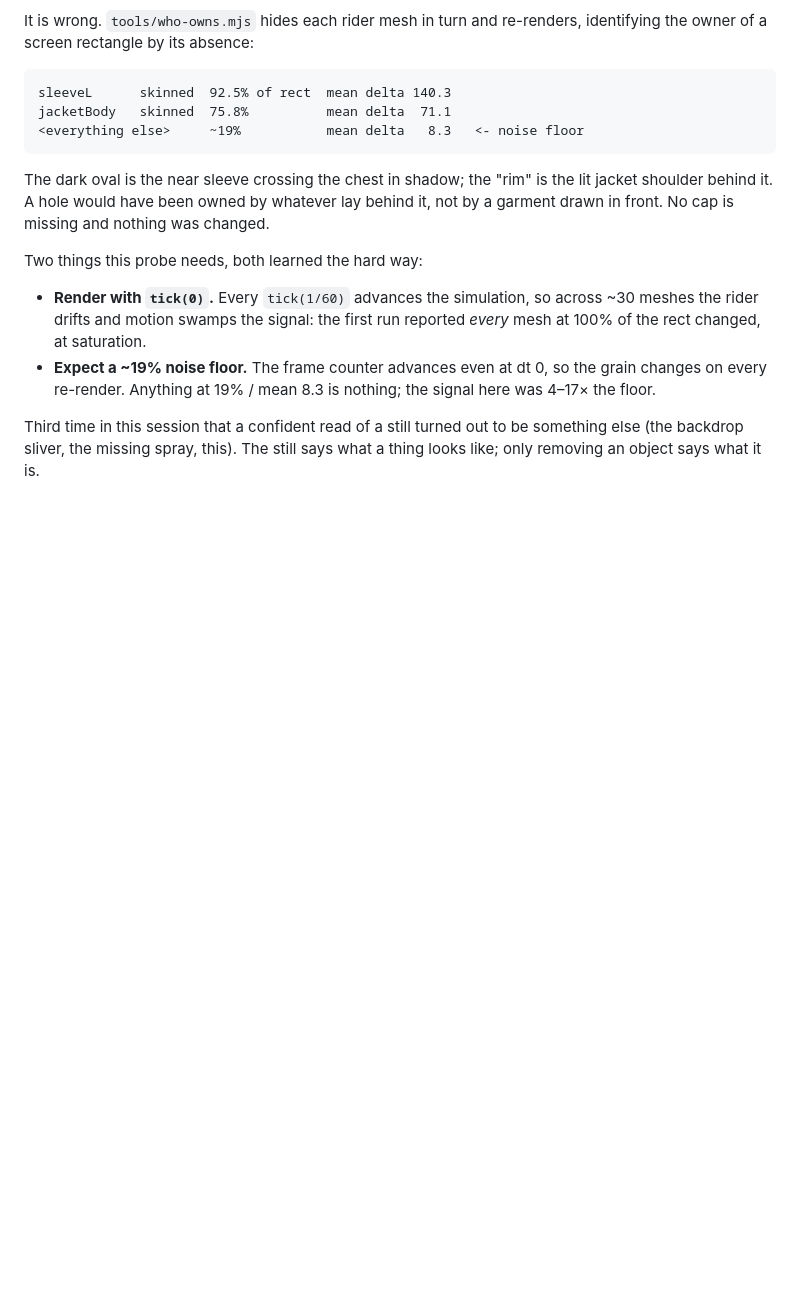
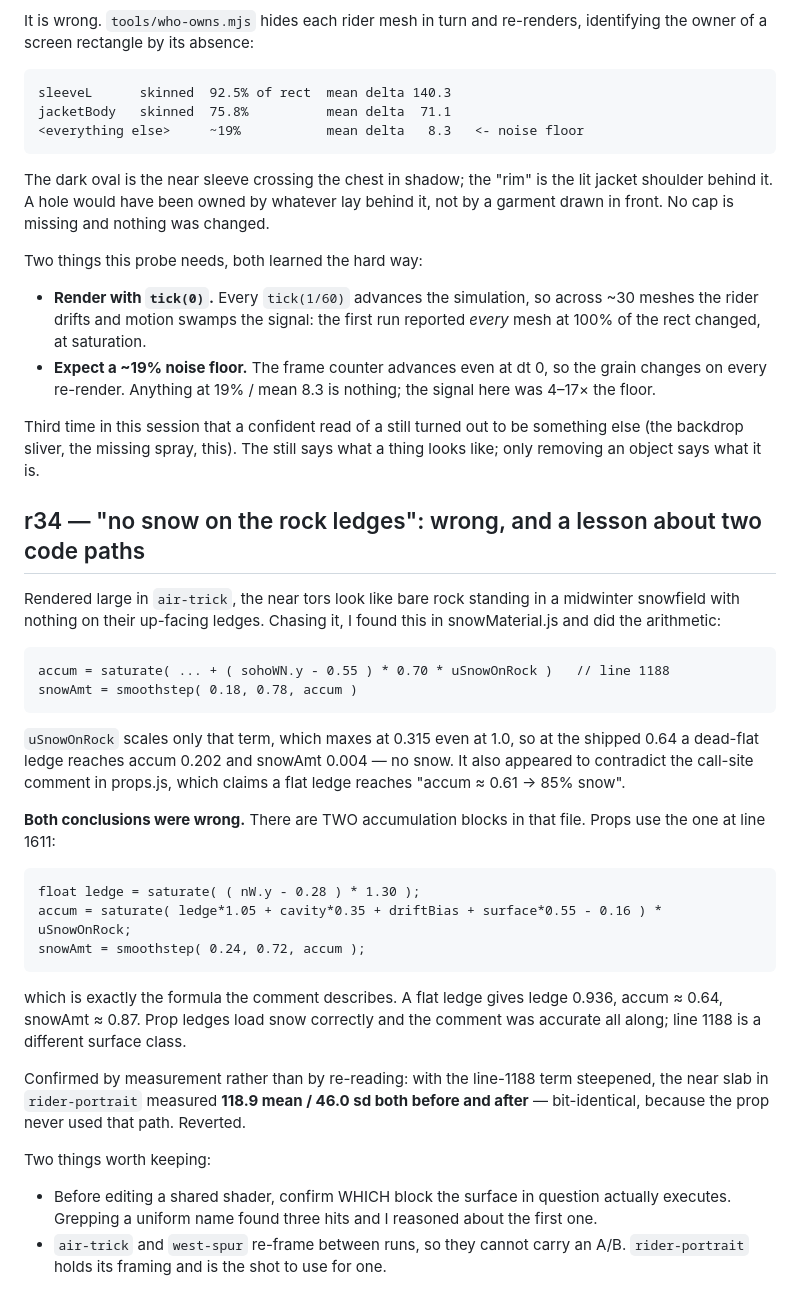
Before and after one commit to JPSSW2026/SOHOSHRED, a Markdown page: docs/CRITIQUE_R14.md, the part around the change. Rendered like a GitHub page; blank space fills up the shorter version.

Commit message:
Record a rejected change: props ledge snow was never broken
Rendered large, the near tors read as bare rock in a midwinter snowfield with
nothing on their up-facing ledges, and the arithmetic on the accumulation term
in snowMaterial.js appeared to confirm it -- uSnowOnRock scales a term that
maxes at 0.315, so at the shipped 0.64 a flat ledge reaches accum 0.202 and
snowAmt 0.004. It also looked like it contradicted the call-site comment in
props.js, which claims a flat ledge reaches accum 0.61 and 85% snow.

Both readings were wrong. There are two accumulation blocks in that file and
props execute the one at line 1611, not the one at 1188:

  ledge = saturate( ( nW.y - 0.28 ) * 1.30 );
  accum = saturate( ledge*1.05 + cavity*0.35 + driftBias + surface*0.55 - 0.16 ) * uSnowOnRock;

which is precisely what the comment describes. A flat ledge gives ledge 0.936,
accum 0.64, snowAmt 0.87. The comment was accurate; line 1188 is a different
surface class.

Measured rather than re-read: with 1188 steepened, the near slab in
rider-portrait came out 118.9 mean / 46.0 sd both before and after --
identical, because the prop never used that path. The edit is reverted; only
the write-up is kept.

Also recorded: air-trick and west-spur re-frame between runs so they cannot
carry an A/B; rider-portrait holds its framing and is the shot to use.

Co-Authored-By: Claude Opus 5 <noreply@anthropic.com>
Claude-Session: https://claude.ai/code/session_01LsvvnbKtL8nwzgyimK7YvN

````diff
--- a/docs/CRITIQUE_R14.md
+++ b/docs/CRITIQUE_R14.md
@@ -542,3 +542,45 @@ Two things this probe needs, both learned the hard way:
 Third time in this session that a confident read of a still turned out to be
 something else (the backdrop sliver, the missing spray, this). The still says
 what a thing looks like; only removing an object says what it is.
+
+## r34 — "no snow on the rock ledges": wrong, and a lesson about two code paths
+
+Rendered large in `air-trick`, the near tors look like bare rock standing in a
+midwinter snowfield with nothing on their up-facing ledges. Chasing it, I found
+this in snowMaterial.js and did the arithmetic:
+
+```
+accum = saturate( ... + ( sohoWN.y - 0.55 ) * 0.70 * uSnowOnRock )   // line 1188
+snowAmt = smoothstep( 0.18, 0.78, accum )
+```
+
+`uSnowOnRock` scales only that term, which maxes at 0.315 even at 1.0, so at
+the shipped 0.64 a dead-flat ledge reaches accum 0.202 and snowAmt 0.004 — no
+snow. It also appeared to contradict the call-site comment in props.js, which
+claims a flat ledge reaches "accum ≈ 0.61 → 85% snow".
+
+**Both conclusions were wrong.** There are TWO accumulation blocks in that
+file. Props use the one at line 1611:
+
+```
+float ledge = saturate( ( nW.y - 0.28 ) * 1.30 );
+accum = saturate( ledge*1.05 + cavity*0.35 + driftBias + surface*0.55 - 0.16 ) * uSnowOnRock;
+snowAmt = smoothstep( 0.24, 0.72, accum );
+```
+
+which is exactly the formula the comment describes. A flat ledge gives
+ledge 0.936, accum ≈ 0.64, snowAmt ≈ 0.87. Prop ledges load snow correctly and
+the comment was accurate all along; line 1188 is a different surface class.
+
+Confirmed by measurement rather than by re-reading: with the line-1188 term
+steepened, the near slab in `rider-portrait` measured **118.9 mean / 46.0 sd
+both before and after** — bit-identical, because the prop never used that path.
+Reverted.
+
+Two things worth keeping:
+
+- Before editing a shared shader, confirm WHICH block the surface in question
+  actually executes. Grepping a uniform name found three hits and I reasoned
+  about the first one.
+- `air-trick` and `west-spur` re-frame between runs, so they cannot carry an
+  A/B. `rider-portrait` holds its framing and is the shot to use for one.
````
